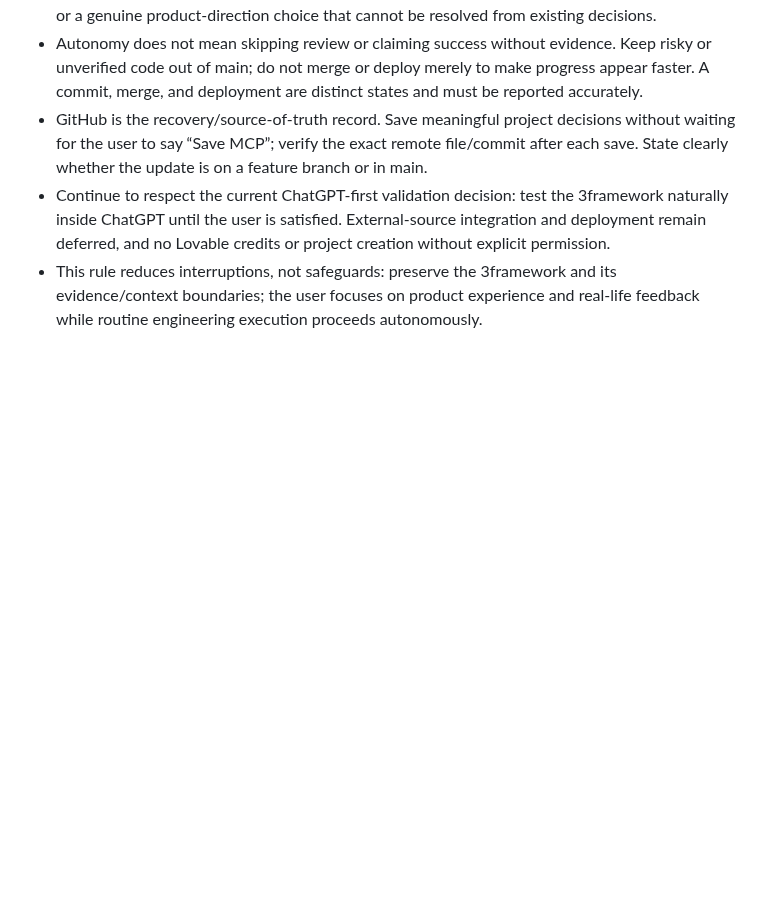
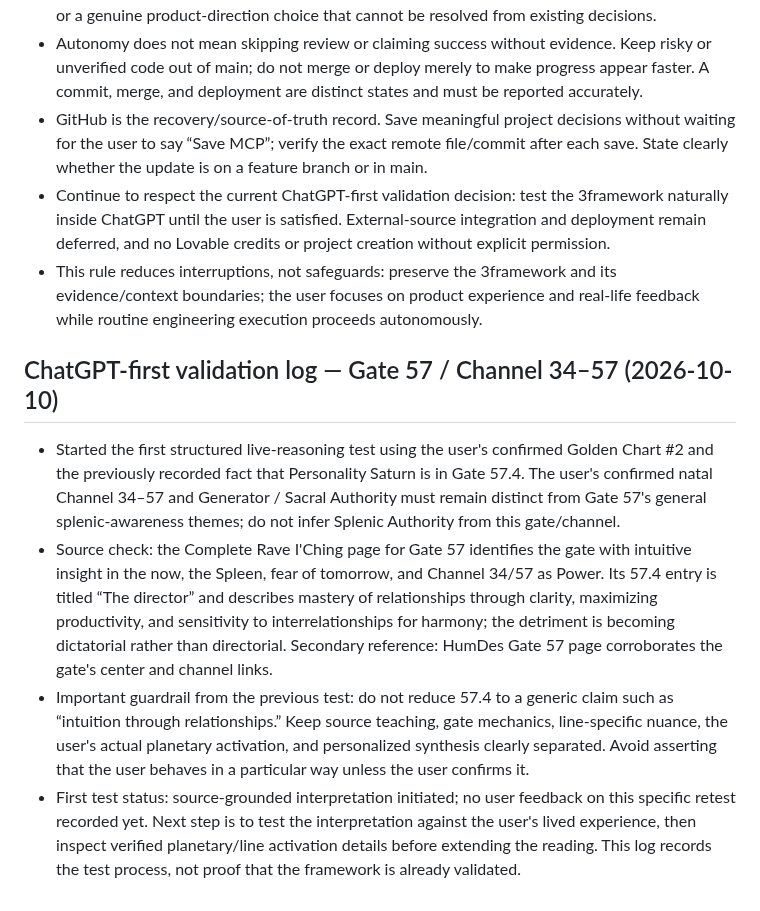
Before and after one commit to mobinhan/know-yourself-mvp, a Markdown page: RESUME.md, the part around the change. Drawn GitHub-style; blank space fills up the shorter version.

Commit message:
docs: log first ChatGPT Gate 57 validation

```diff
--- a/RESUME.md
+++ b/RESUME.md
@@ -129,3 +129,9 @@ Important limitation: this file records the required protocol; it does not itsel
 - GitHub is the recovery/source-of-truth record. Save meaningful project decisions without waiting for the user to say “Save MCP”; verify the exact remote file/commit after each save. State clearly whether the update is on a feature branch or in main.
 - Continue to respect the current ChatGPT-first validation decision: test the 3framework naturally inside ChatGPT until the user is satisfied. External-source integration and deployment remain deferred, and no Lovable credits or project creation without explicit permission.
 - This rule reduces interruptions, not safeguards: preserve the 3framework and its evidence/context boundaries; the user focuses on product experience and real-life feedback while routine engineering execution proceeds autonomously.
+
+## ChatGPT-first validation log — Gate 57 / Channel 34–57 (2026-10-10)
+- Started the first structured live-reasoning test using the user's confirmed Golden Chart #2 and the previously recorded fact that Personality Saturn is in Gate 57.4. The user's confirmed natal Channel 34–57 and Generator / Sacral Authority must remain distinct from Gate 57's general splenic-awareness themes; do not infer Splenic Authority from this gate/channel.
+- Source check: the Complete Rave I'Ching page for Gate 57 identifies the gate with intuitive insight in the now, the Spleen, fear of tomorrow, and Channel 34/57 as Power. Its 57.4 entry is titled “The director” and describes mastery of relationships through clarity, maximizing productivity, and sensitivity to interrelationships for harmony; the detriment is becoming dictatorial rather than directorial. Secondary reference: HumDes Gate 57 page corroborates the gate's center and channel links.
+- Important guardrail from the previous test: do not reduce 57.4 to a generic claim such as “intuition through relationships.” Keep source teaching, gate mechanics, line-specific nuance, the user's actual planetary activation, and personalized synthesis clearly separated. Avoid asserting that the user behaves in a particular way unless the user confirms it.
+- First test status: source-grounded interpretation initiated; no user feedback on this specific retest recorded yet. Next step is to test the interpretation against the user's lived experience, then inspect verified planetary/line activation details before extending the reading. This log records the test process, not proof that the framework is already validated.
```
